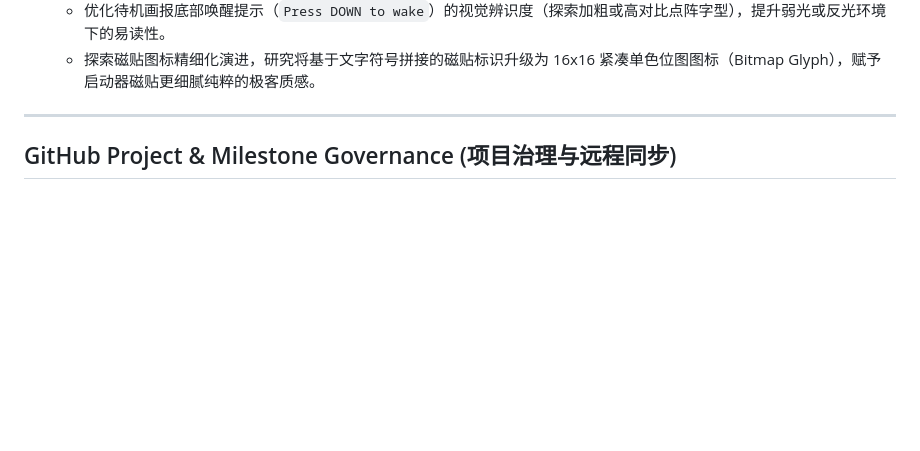
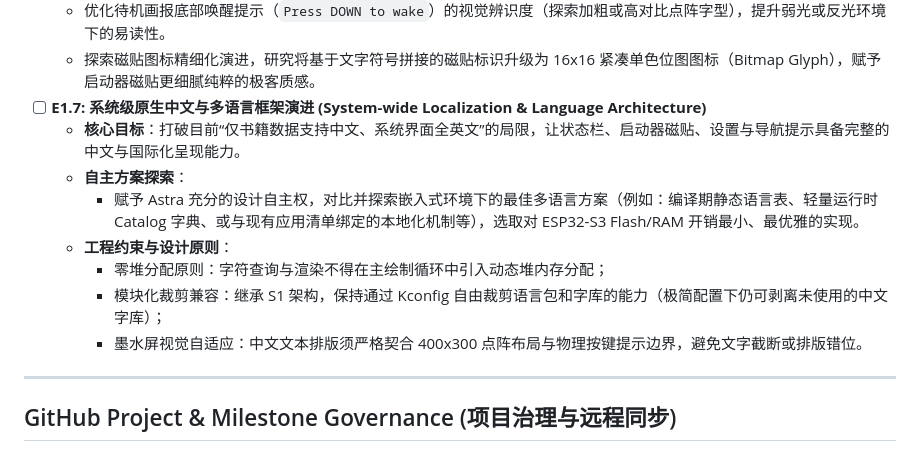
Before and after one commit to Tinnci/zectrix-note4-platform, a Markdown page: ASTRA_TASKS.md, the part around the change. Rendered like a GitHub page; blank space fills up the shorter version.

```diff
--- a/ASTRA_TASKS.md
+++ b/ASTRA_TASKS.md
@@ -190,6 +190,16 @@ Each iteration picks the top unfinished task, implements production code, verifi
   - 针对大字号阅读排版探索行间距优化（如适度扩大行距以提供更多呼吸感），消除 400x300 墨水屏上连续多行 CJK 排版的视觉黏连感。
   - 优化待机画报底部唤醒提示（`Press DOWN to wake`）的视觉辨识度（探索加粗或高对比点阵字型），提升弱光或反光环境下的易读性。
   - 探索磁贴图标精细化演进，研究将基于文字符号拼接的磁贴标识升级为 16x16 紧凑单色位图图标（Bitmap Glyph），赋予启动器磁贴更细腻纯粹的极客质感。
+- [ ] **E1.7: 系统级原生中文与多语言框架演进 (System-wide Localization & Language Architecture)**
+  - **核心目标**：打破目前“仅书籍数据支持中文、系统界面全英文”的局限，让状态栏、启动器磁贴、设置与导航提示具备完整的中文与国际化呈现能力。
+  - **自主方案探索**：
+    - 赋予 Astra 充分的设计自主权，对比并探索嵌入式环境下的最佳多语言方案（例如：编译期静态语言表、轻量运行时 Catalog 字典、或与现有应用清单绑定的本地化机制等），选取对 ESP32-S3 Flash/RAM 开销最小、最优雅的实现。
+  - **工程约束与设计原则**：
+    - 零堆分配原则：字符查询与渲染不得在主绘制循环中引入动态堆内存分配；
+    - 模块化裁剪兼容：继承 S1 架构，保持通过 Kconfig 自由裁剪语言包和字库的能力（极简配置下仍可剥离未使用的中文字库）；
+    - 墨水屏视觉自适应：中文文本排版须严格契合 400x300 点阵布局与物理按键提示边界，避免文字截断或排版错位。
+
+
 
 
 ---
```
